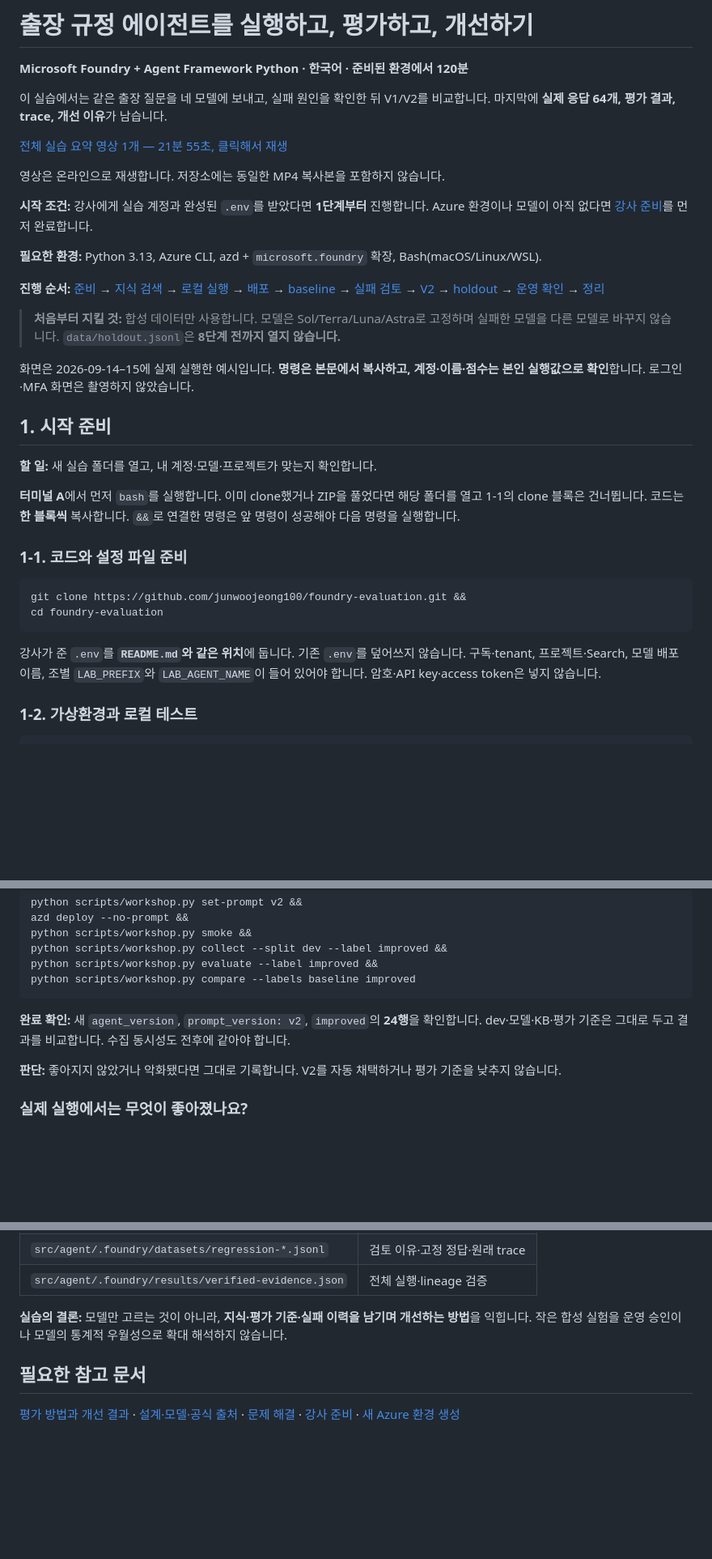
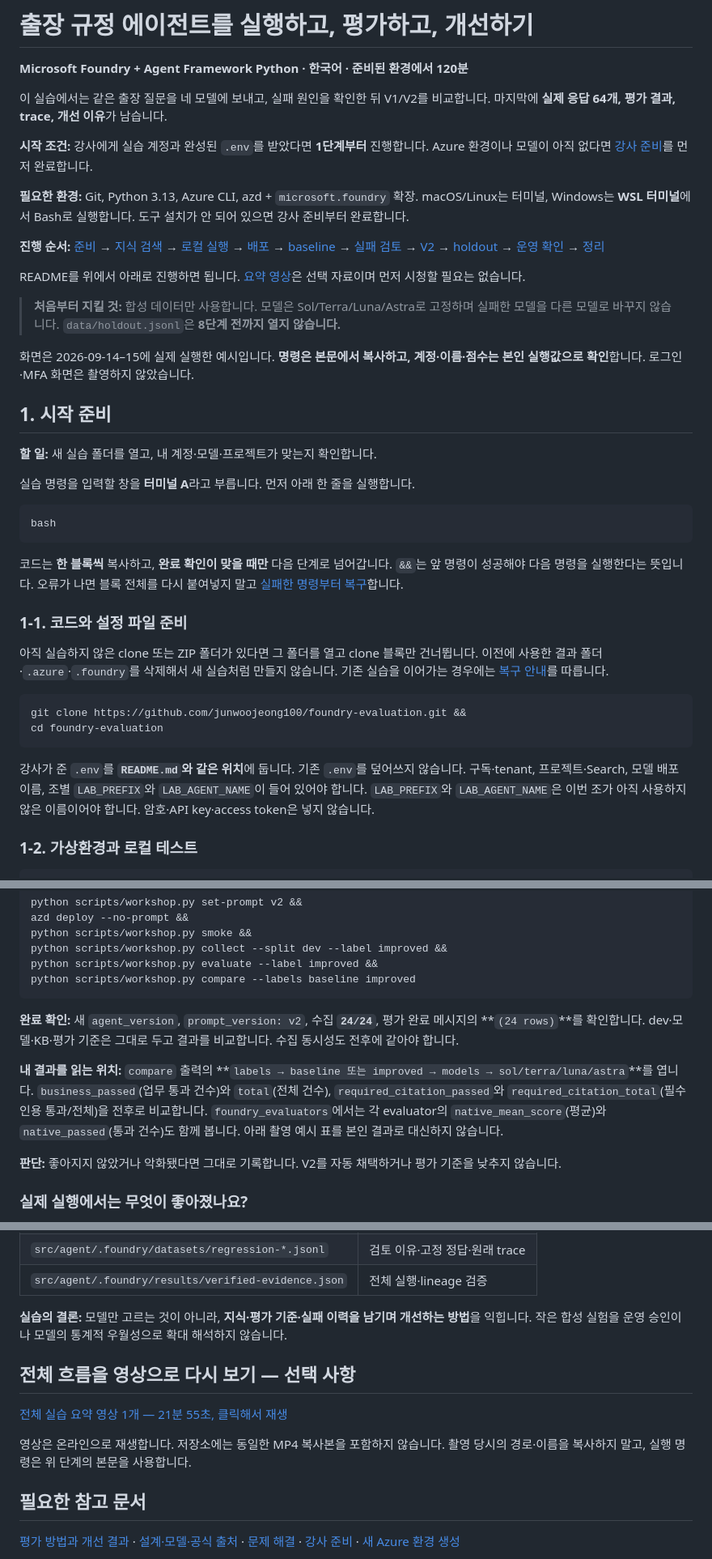
Before and after one commit to junwoojeong100/foundry-evaluation, a Markdown page: README.md, 3 parts joined by grey strips. Shown at 81% size. Drawn GitHub-style; blank space fills up the shorter version.

````diff
--- a/README.md
+++ b/README.md
@@ -5,16 +5,15 @@
 이 실습에서는 같은 출장 질문을 네 모델에 보내고, 실패 원인을 확인한 뒤 V1/V2를 비교합니다.
 마지막에 **실제 응답 64개, 평가 결과, trace, 개선 이유**가 남습니다.
 
-[전체 실습 요약 영상 1개 — 21분 55초, 클릭해서 재생](https://github.com/user-attachments/assets/98446bdb-072d-44a5-95d7-4965ccf1c010)
-
-영상은 온라인으로 재생합니다. 저장소에는 동일한 MP4 복사본을 포함하지 않습니다.
-
 **시작 조건:** 강사에게 실습 계정과 완성된 `.env`를 받았다면 **1단계부터** 진행합니다.
 Azure 환경이나 모델이 아직 없다면 [강사 준비](docs/instructor.ko.md)를 먼저 완료합니다.
 
-**필요한 환경:** Python 3.13, Azure CLI, azd + `microsoft.foundry` 확장, Bash(macOS/Linux/WSL).
+**필요한 환경:** Git, Python 3.13, Azure CLI, azd + `microsoft.foundry` 확장.
+macOS/Linux는 터미널, Windows는 **WSL 터미널**에서 Bash로 실행합니다. 도구 설치가 안 되어 있으면 강사 준비부터 완료합니다.
 
 **진행 순서:** [준비](#start) → [지식 검색](#lab-a) → [로컬 실행](#local) → [배포](#deploy) → [baseline](#lab-c) → [실패 검토](#lab-d) → [V2](#lab-e) → [holdout](#lab-f) → [운영 확인](#lab-g) → [정리](#cleanup)
+
+README를 위에서 아래로 진행하면 됩니다. [요약 영상](#summary-video)은 선택 자료이며 먼저 시청할 필요는 없습니다.
 
 > **처음부터 지킬 것:** 합성 데이터만 사용합니다. 모델은 Sol/Terra/Luna/Astra로 고정하며 실패한 모델을 다른 모델로 바꾸지 않습니다. `data/holdout.jsonl`은 **8단계 전까지 열지 않습니다.**
 
@@ -27,10 +26,19 @@ Azure 환경이나 모델이 아직 없다면 [강사 준비](docs/instructor.ko
 
 **할 일:** 새 실습 폴더를 열고, 내 계정·모델·프로젝트가 맞는지 확인합니다.
 
-**터미널 A**에서 먼저 `bash`를 실행합니다. 이미 clone했거나 ZIP을 풀었다면 해당 폴더를 열고 1-1의 clone 블록은 건너뜁니다.
-코드는 **한 블록씩** 복사합니다. `&&`로 연결한 명령은 앞 명령이 성공해야 다음 명령을 실행합니다.
+실습 명령을 입력할 창을 **터미널 A**라고 부릅니다. 먼저 아래 한 줄을 실행합니다.
+
+```bash
+bash
+```
+
+코드는 **한 블록씩** 복사하고, **완료 확인이 맞을 때만** 다음 단계로 넘어갑니다.
+`&&`는 앞 명령이 성공해야 다음 명령을 실행한다는 뜻입니다. 오류가 나면 블록 전체를 다시 붙여넣지 말고 [실패한 명령부터 복구](docs/troubleshooting.ko.md#resume)합니다.
 
 ### 1-1. 코드와 설정 파일 준비
+
+아직 실습하지 않은 clone 또는 ZIP 폴더가 있다면 그 폴더를 열고 clone 블록만 건너뜁니다.
+이전에 사용한 결과 폴더·`.azure`·`.foundry`를 삭제해서 새 실습처럼 만들지 않습니다. 기존 실습을 이어가는 경우에는 [복구 안내](docs/troubleshooting.ko.md#resume)를 따릅니다.
 
 ```bash
 git clone https://github.com/junwoojeong100/foundry-evaluation.git &&
@@ -39,7 +47,7 @@ cd foundry-evaluation
 
 강사가 준 `.env`를 **`README.md`와 같은 위치**에 둡니다. 기존 `.env`를 덮어쓰지 않습니다.
 구독·tenant, 프로젝트·Search, 모델 배포 이름, 조별 `LAB_PREFIX`와 `LAB_AGENT_NAME`이 들어 있어야 합니다.
-암호·API key·access token은 넣지 않습니다.
+`LAB_PREFIX`와 `LAB_AGENT_NAME`은 이번 조가 아직 사용하지 않은 이름이어야 합니다. 암호·API key·access token은 넣지 않습니다.
 
 ### 1-2. 가상환경과 로컬 테스트
 
@@ -318,8 +347,12 @@ python scripts/workshop.py evaluate --label improved &&
 python scripts/workshop.py compare --labels baseline improved
 ```
 
-**완료 확인:** 새 `agent_version`, `prompt_version: v2`, `improved`의 **24행**을 확인합니다.
+**완료 확인:** 새 `agent_version`, `prompt_version: v2`, 수집 **`24/24`**, 평가 완료 메시지의 **`(24 rows)`**를 확인합니다.
 dev·모델·KB·평가 기준은 그대로 두고 결과를 비교합니다. 수집 동시성도 전후에 같아야 합니다.
+
+**내 결과를 읽는 위치:** `compare` 출력의 **`labels → baseline 또는 improved → models → sol/terra/luna/astra`**를 엽니다.
+`business_passed`(업무 통과 건수)와 `total`(전체 건수), `required_citation_passed`와 `required_citation_total`(필수 인용 통과/전체)을 전후로 비교합니다.
+`foundry_evaluators`에서는 각 evaluator의 `native_mean_score`(평균)와 `native_passed`(통과 건수)도 함께 봅니다. 아래 촬영 예시 표를 본인 결과로 대신하지 않습니다.
 
 **판단:** 좋아지지 않았거나 악화됐다면 그대로 기록합니다. V2를 자동 채택하거나 평가 기준을 낮추지 않습니다.
 
@@ -436,6 +470,15 @@ Search 가동·로그 보존·기반 서비스 비용은 남을 수 있습니다
 **실습의 결론:** 모델만 고르는 것이 아니라, **지식·평가 기준·실패 이력을 남기며 개선하는 방법**을 익힙니다.
 작은 합성 실험을 운영 승인이나 모델의 통계적 우월성으로 확대 해석하지 않습니다.
 
+<a id="summary-video"></a>
+
+## 전체 흐름을 영상으로 다시 보기 — 선택 사항
+
+[전체 실습 요약 영상 1개 — 21분 55초, 클릭해서 재생](https://github.com/user-attachments/assets/98446bdb-072d-44a5-95d7-4965ccf1c010)
+
+영상은 온라인으로 재생합니다. 저장소에는 동일한 MP4 복사본을 포함하지 않습니다.
+촬영 당시의 경로·이름을 복사하지 말고, 실행 명령은 위 단계의 본문을 사용합니다.
+
 ## 필요한 참고 문서
 
 [평가 방법과 개선 결과](docs/validation.ko.md) · [설계·모델·공식 출처](docs/reference.ko.md) · [문제 해결](docs/troubleshooting.ko.md) · [강사 준비](docs/instructor.ko.md) · [새 Azure 환경 생성](docs/environment.ko.md)
````
Also changed, not shown: other parts of README.md (+37 -15 lines), docs/environment.ko.md (+2 -1 lines), docs/troubleshooting.ko.md (+25 -0 lines).
